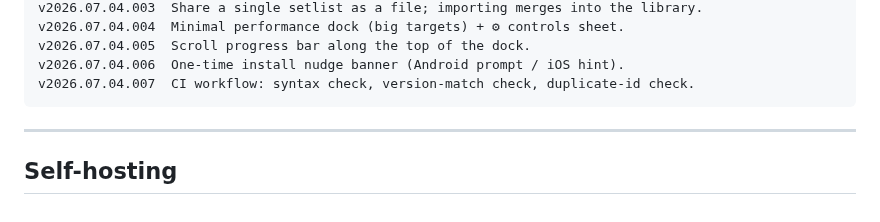
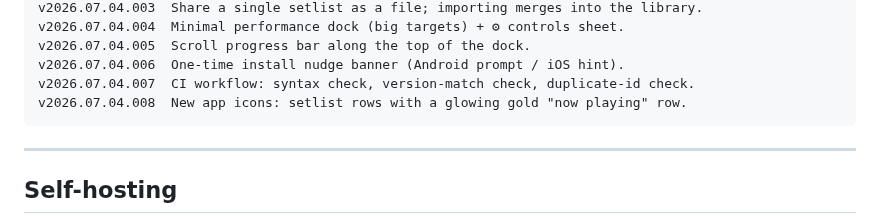
Before and after one commit to cdburgess75/SetList69, a Markdown page: README.md, the part around the change. Drawn GitHub-style.

````diff
--- a/README.md
+++ b/README.md
@@ -188,6 +188,7 @@ v2026.07.04.004  Minimal performance dock (big targets) + ⚙ controls sheet.
 v2026.07.04.005  Scroll progress bar along the top of the dock.
 v2026.07.04.006  One-time install nudge banner (Android prompt / iOS hint).
 v2026.07.04.007  CI workflow: syntax check, version-match check, duplicate-id check.
+v2026.07.04.008  New app icons: setlist rows with a glowing gold "now playing" row.
 ```
 
 ---
````
Also changed, not shown: CLAUDE.md (+1 -0 lines), icons/apple-touch-icon.png, icons/icon-192.png, icons/icon-512.png, 2 other files.
